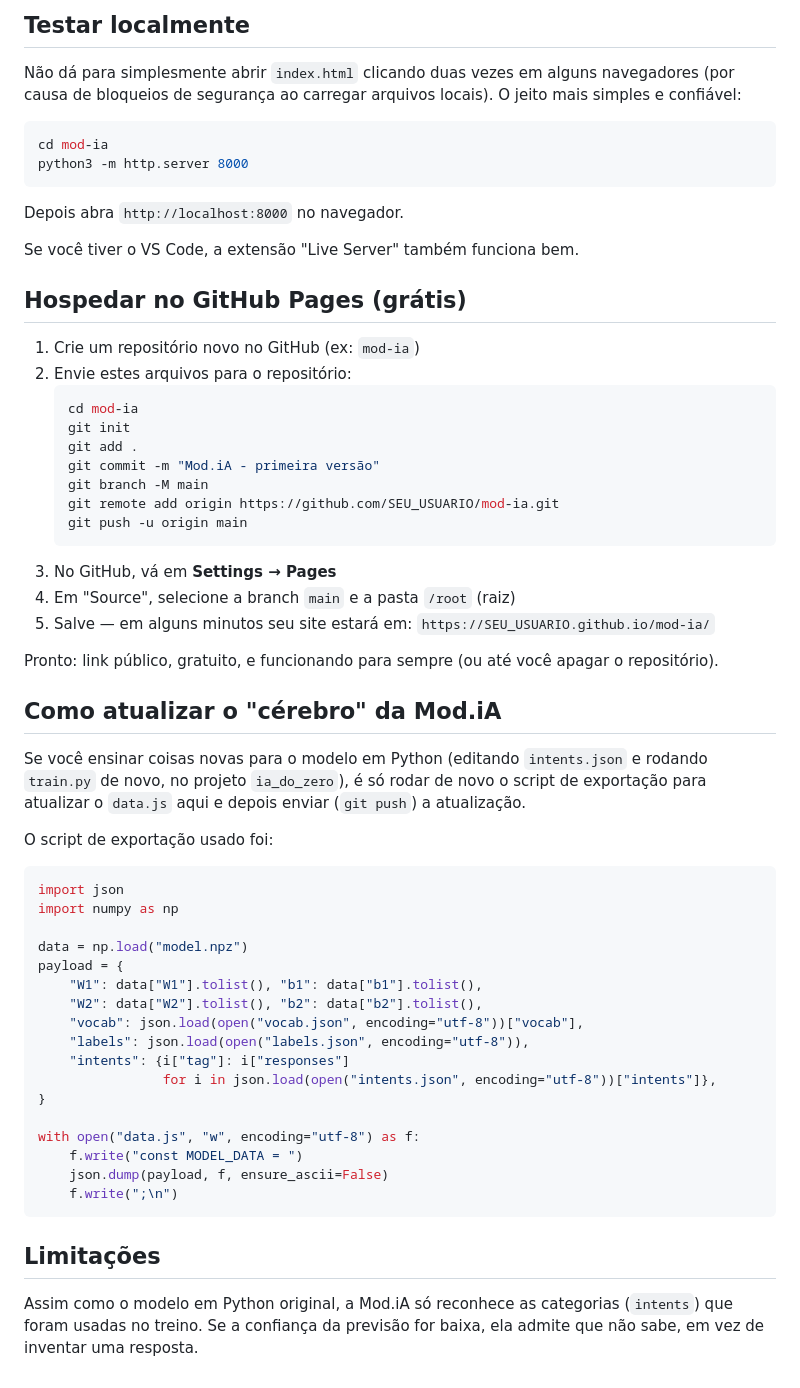
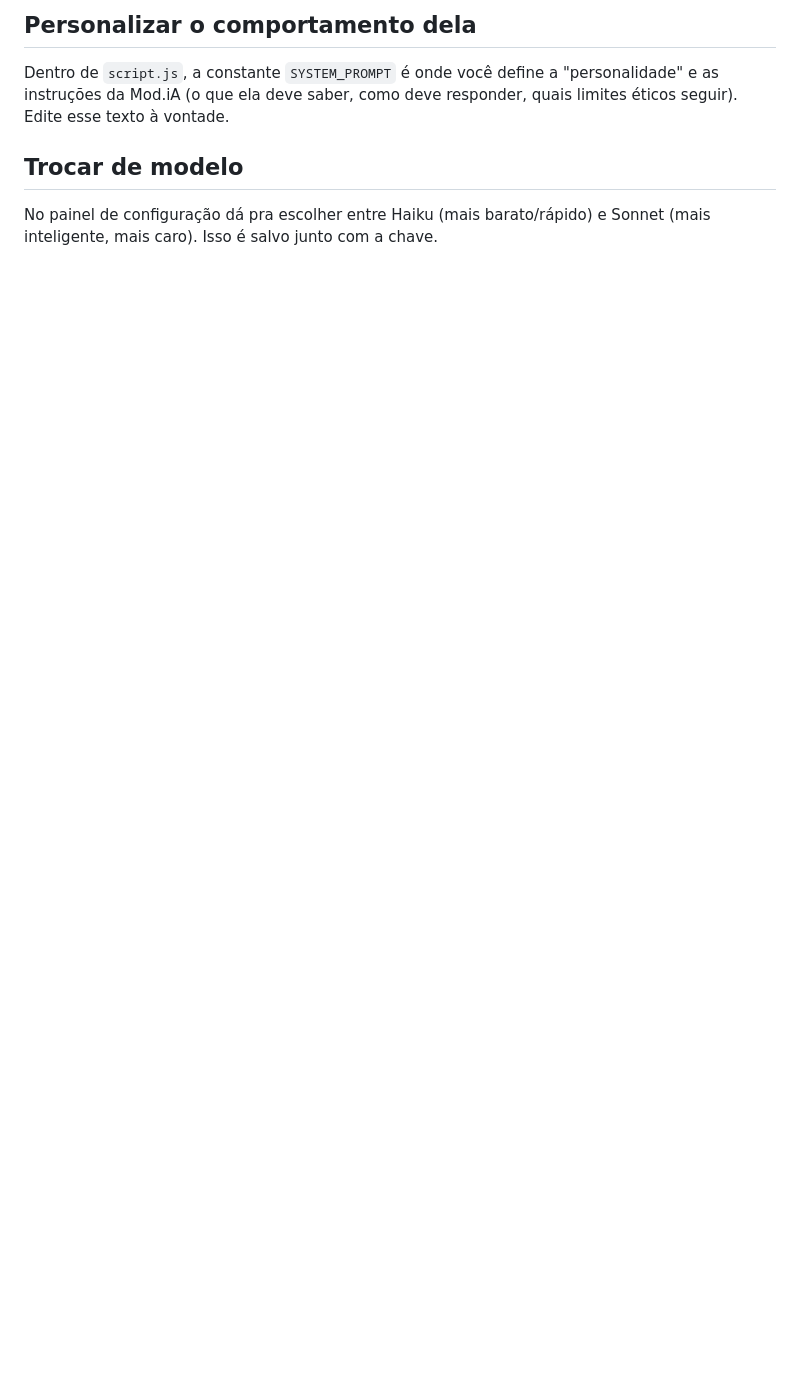
Before and after one commit to ande1000/MOD.IA-MODELO-IA, a Markdown page: README.md, the part around one of its changes. GitHub-like rendering; blank space fills up the shorter version.

````diff
--- a/README.md
+++ b/README.md
@@ -17,71 +86,11 @@ de carregada a página.
 
-## Testar localmente
+## Personalizar o comportamento dela
 
-Não dá para simplesmente abrir `index.html` clicando duas vezes em alguns
-navegadores (por causa de bloqueios de segurança ao carregar arquivos
-locais). O jeito mais simples e confiável:
+Dentro de `script.js`, a constante `SYSTEM_PROMPT` é onde você define a
+"personalidade" e as instruções da Mod.iA (o que ela deve saber, como deve
+responder, quais limites éticos seguir). Edite esse texto à vontade.
 
-```bash
-cd mod-ia
-python3 -m http.server 8000
-```
+## Trocar de modelo
 
-Depois abra `http://localhost:8000` no navegador.
-
-Se você tiver o VS Code, a extensão "Live Server" também funciona bem.
-
-## Hospedar no GitHub Pages (grátis)
-
-1. Crie um repositório novo no GitHub (ex: `mod-ia`)
-2. Envie estes arquivos para o repositório:
-   ```bash
-   cd mod-ia
-   git init
-   git add .
-   git commit -m "Mod.iA - primeira versão"
-   git branch -M main
-   git remote add origin https://github.com/SEU_USUARIO/mod-ia.git
-   git push -u origin main
-   ```
-3. No GitHub, vá em **Settings → Pages**
-4. Em "Source", selecione a branch `main` e a pasta `/root` (raiz)
-5. Salve — em alguns minutos seu site estará em:
-   `https://SEU_USUARIO.github.io/mod-ia/`
-
-Pronto: link público, gratuito, e funcionando para sempre (ou até você
-apagar o repositório).
-
-## Como atualizar o "cérebro" da Mod.iA
-
-Se você ensinar coisas novas para o modelo em Python (editando
-`intents.json` e rodando `train.py` de novo, no projeto `ia_do_zero`),
-é só rodar de novo o script de exportação para atualizar o `data.js`
-aqui e depois enviar (`git push`) a atualização.
-
-O script de exportação usado foi:
-
-```python
-import json
-import numpy as np
-
-data = np.load("model.npz")
-payload = {
-    "W1": data["W1"].tolist(), "b1": data["b1"].tolist(),
-    "W2": data["W2"].tolist(), "b2": data["b2"].tolist(),
-    "vocab": json.load(open("vocab.json", encoding="utf-8"))["vocab"],
-    "labels": json.load(open("labels.json", encoding="utf-8")),
-    "intents": {i["tag"]: i["responses"]
-                for i in json.load(open("intents.json", encoding="utf-8"))["intents"]},
-}
-
-with open("data.js", "w", encoding="utf-8") as f:
-    f.write("const MODEL_DATA = ")
-    json.dump(payload, f, ensure_ascii=False)
-    f.write(";\n")
-```
-
-## Limitações
-
-Assim como o modelo em Python original, a Mod.iA só reconhece as categorias
-(`intents`) que foram usadas no treino. Se a confiança da previsão for baixa,
-ela admite que não sabe, em vez de inventar uma resposta.
+No painel de configuração dá pra escolher entre Haiku (mais barato/rápido)
+e Sonnet (mais inteligente, mais caro). Isso é salvo junto com a chave.
````
Also changed, not shown: other parts of README.md (+79 -10 lines).
